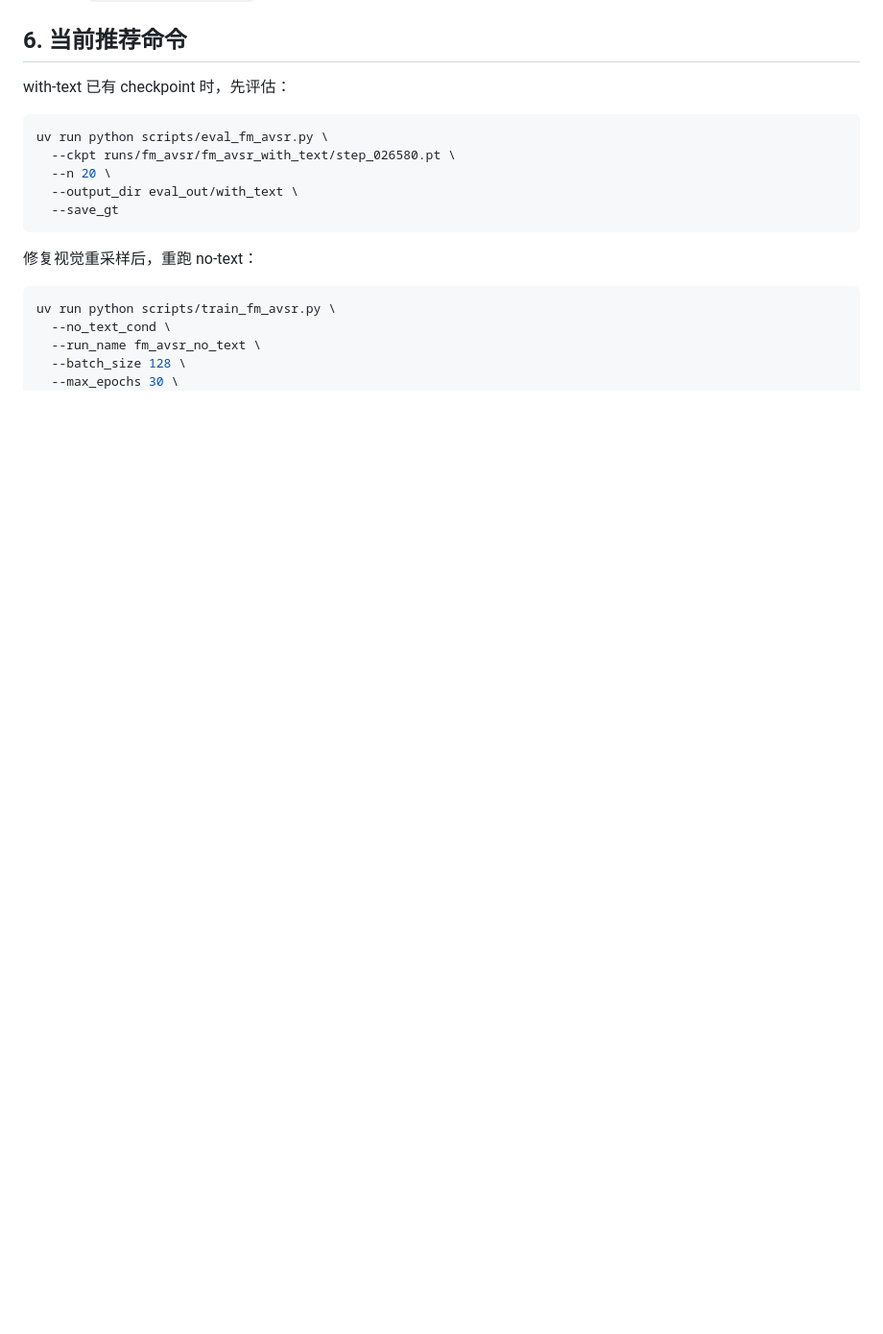
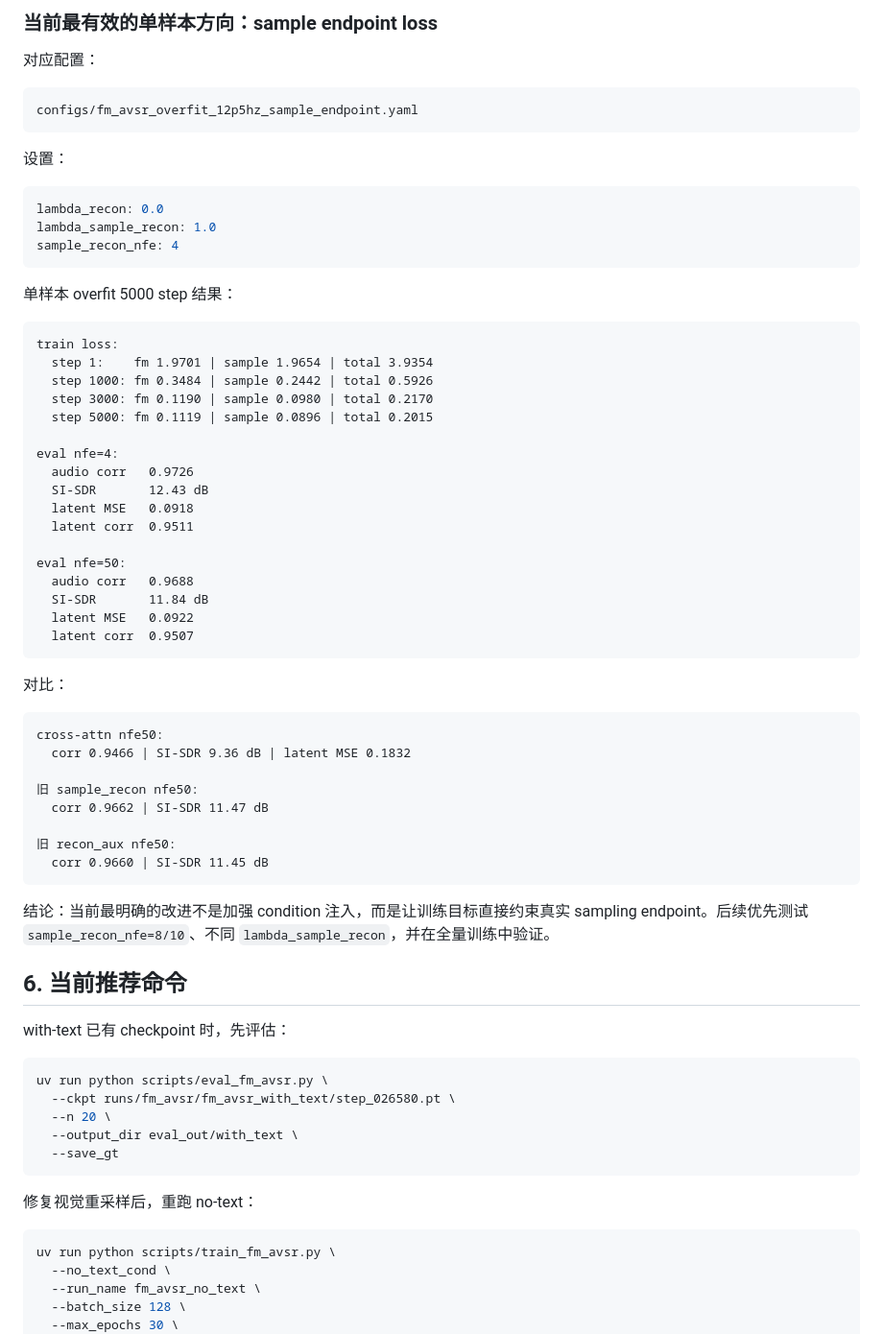
Before and after one commit to 2omegaXv/StreamLip, a Markdown page: doc/current_architecture.md, the part around one of its changes. Shown at 96% size. Rendered like a GitHub page; blank space fills up the shorter version.

````diff
--- a/doc/current_architecture.md
+++ b/doc/current_architecture.md
@@ -474,3 +554,55 @@ src/streaminlip/fm_avsr_model.py
+### 当前最有效的单样本方向：sample endpoint loss
+
+对应配置：
+
+```text
+configs/fm_avsr_overfit_12p5hz_sample_endpoint.yaml
+```
+
+设置：
+
+```yaml
+lambda_recon: 0.0
+lambda_sample_recon: 1.0
+sample_recon_nfe: 4
+```
+
+单样本 overfit 5000 step 结果：
+
+```text
+train loss:
+  step 1:    fm 1.9701 | sample 1.9654 | total 3.9354
+  step 1000: fm 0.3484 | sample 0.2442 | total 0.5926
+  step 3000: fm 0.1190 | sample 0.0980 | total 0.2170
+  step 5000: fm 0.1119 | sample 0.0896 | total 0.2015
+
+eval nfe=4:
+  audio corr   0.9726
+  SI-SDR       12.43 dB
+  latent MSE   0.0918
+  latent corr  0.9511
+
+eval nfe=50:
+  audio corr   0.9688
+  SI-SDR       11.84 dB
+  latent MSE   0.0922
+  latent corr  0.9507
+```
+
+对比：
+
+```text
+cross-attn nfe50:
+  corr 0.9466 | SI-SDR 9.36 dB | latent MSE 0.1832
+
+旧 sample_recon nfe50:
+  corr 0.9662 | SI-SDR 11.47 dB
+
+旧 recon_aux nfe50:
+  corr 0.9660 | SI-SDR 11.45 dB
+```
+
+结论：当前最明确的改进不是加强 condition 注入，而是让训练目标直接约束真实 sampling endpoint。后续优先测试 `sample_recon_nfe=8/10`、不同 `lambda_sample_recon`，并在全量训练中验证。
 
 ## 6. 当前推荐命令
 
````
Also changed, not shown: other parts of doc/current_architecture.md (+87 -7 lines).
